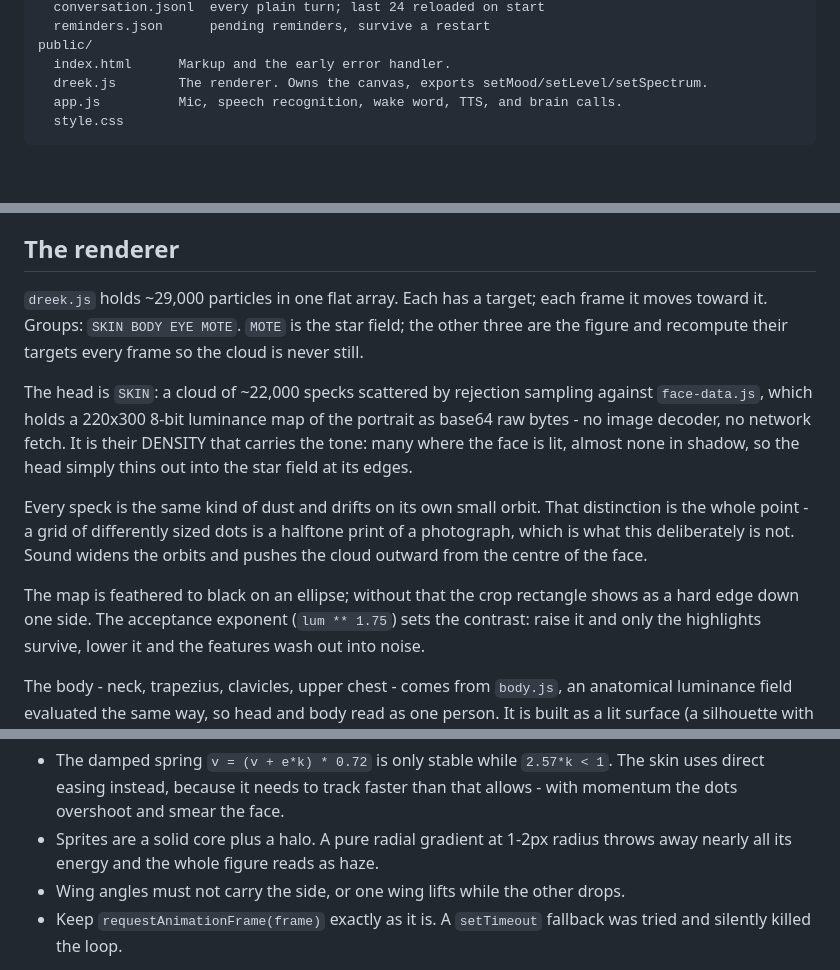
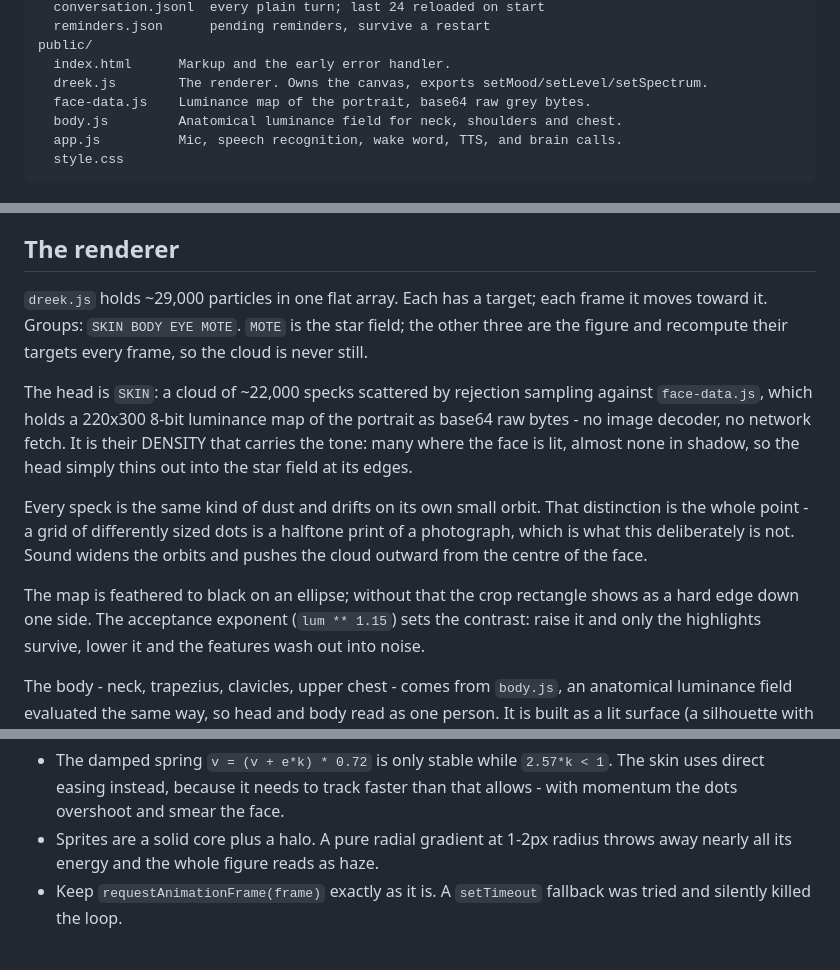
Before and after one commit to rajbhanderi107-droid/dreek, a Markdown page: ARCHITECTURE.md, 3 parts joined by grey strips. GitHub-like rendering; blank space fills up the shorter version.

Commit message:
Bring the renderer notes in line with the current code
Co-Authored-By: Claude Opus 5 <noreply@anthropic.com>

````diff
--- a/ARCHITECTURE.md
+++ b/ARCHITECTURE.md
@@ -14,6 +14,8 @@ memory/           Runtime state. Gitignored.
 public/
   index.html      Markup and the early error handler.
   dreek.js        The renderer. Owns the canvas, exports setMood/setLevel/setSpectrum.
+  face-data.js    Luminance map of the portrait, base64 raw grey bytes.
+  body.js         Anatomical luminance field for neck, shoulders and chest.
   app.js          Mic, speech recognition, wake word, TTS, and brain calls.
   style.css
 ```
@@ -63,8 +65,9 @@ Two invariants, both load-bearing:
 ## The renderer
 
 `dreek.js` holds ~29,000 particles in one flat array. Each has a target; each
-frame it moves toward it. Groups: `SKIN BODY EYE MOTE`. `MOTE` is the star field; the other three are the
-figure and recompute their targets every frame so the cloud is never still.
+frame it moves toward it. Groups: `SKIN BODY EYE MOTE`. `MOTE` is the star
+field; the other three are the figure and recompute their targets every frame,
+so the cloud is never still.
 
 The head is `SKIN`: a cloud of ~22,000 specks scattered by rejection sampling
 against `face-data.js`, which holds a 220x300 8-bit luminance map of the
@@ -78,7 +81,7 @@ print of a photograph, which is what this deliberately is not. Sound widens the
 orbits and pushes the cloud outward from the centre of the face.
 
 The map is feathered to black on an ellipse; without that the crop rectangle
-shows as a hard edge down one side. The acceptance exponent (`lum ** 1.75`)
+shows as a hard edge down one side. The acceptance exponent (`lum ** 1.15`)
 sets the contrast: raise it and only the highlights survive, lower it and the
 features wash out into noise.
 
@@ -105,7 +108,6 @@ Things that were learned the hard way and are easy to break again:
   that allows - with momentum the dots overshoot and smear the face.
 - Sprites are a solid core plus a halo. A pure radial gradient at 1-2px radius
   throws away nearly all its energy and the whole figure reads as haze.
-- Wing angles must not carry the side, or one wing lifts while the other drops.
 - Keep `requestAnimationFrame(frame)` exactly as it is. A `setTimeout` fallback
   was tried and silently killed the loop.
 
````
